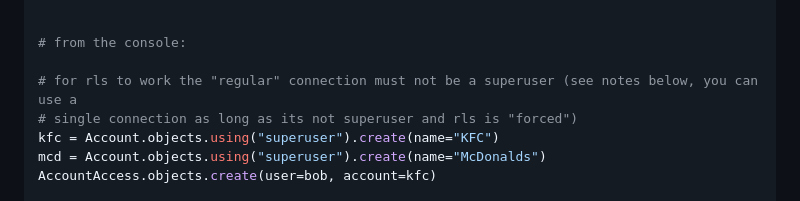
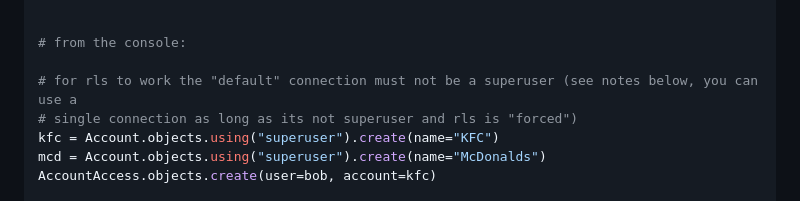
Before and after one commit to shangxiao/django-rls-example, a Markdown page: README.md, the part around the change. Drawn GitHub-style.

```diff
--- a/README.md
+++ b/README.md
@@ -27,7 +27,7 @@ class Account(Model):
 
 # from the console:
 
-# for rls to work the "regular" connection must not be a superuser (see notes below, you can use a
+# for rls to work the "default" connection must not be a superuser (see notes below, you can use a
 # single connection as long as its not superuser and rls is "forced")
 kfc = Account.objects.using("superuser").create(name="KFC")
 mcd = Account.objects.using("superuser").create(name="McDonalds")
```
